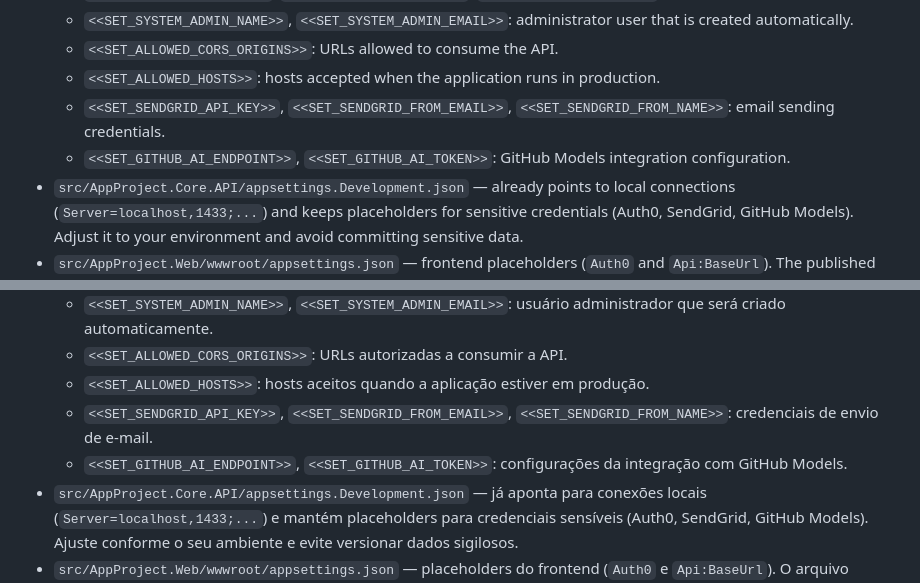
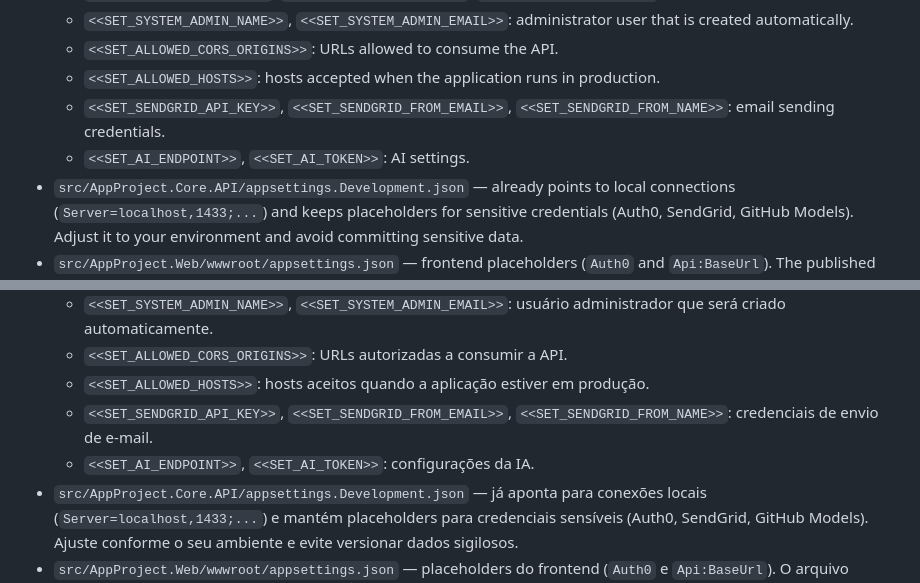
Before and after one commit to Develop4Us-Company/dotnet-template, a Markdown page: README.md, 2 parts joined by grey strips. Rendered like a GitHub page.

Commit message:
Removing GitHub Models and adding OpenAI.

```diff
--- a/README.md
+++ b/README.md
@@ -68,7 +68,7 @@ Template to create .NET projects
   - `<<SET_ALLOWED_CORS_ORIGINS>>`: URLs allowed to consume the API.
   - `<<SET_ALLOWED_HOSTS>>`: hosts accepted when the application runs in production.
   - `<<SET_SENDGRID_API_KEY>>`, `<<SET_SENDGRID_FROM_EMAIL>>`, `<<SET_SENDGRID_FROM_NAME>>`: email sending credentials.
-  - `<<SET_GITHUB_AI_ENDPOINT>>`, `<<SET_GITHUB_AI_TOKEN>>`: GitHub Models integration configuration.
+  - `<<SET_AI_ENDPOINT>>`, `<<SET_AI_TOKEN>>`: AI settings.
 - `src/AppProject.Core.API/appsettings.Development.json` — already points to local connections (`Server=localhost,1433;...`) and keeps placeholders for sensitive credentials (Auth0, SendGrid, GitHub Models). Adjust it to your environment and avoid committing sensitive data.
 - `src/AppProject.Web/wwwroot/appsettings.json` — frontend placeholders (`Auth0` and `Api:BaseUrl`). The published file must point to the production URLs.
 - `src/AppProject.Web/wwwroot/appsettings.Development.json` — has `Api:BaseUrl` pointing to `https://localhost:7121` and keeps Auth0 placeholders.
@@ -495,7 +495,7 @@ Template para criar projetos em .NET
   - `<<SET_ALLOWED_CORS_ORIGINS>>`: URLs autorizadas a consumir a API.
   - `<<SET_ALLOWED_HOSTS>>`: hosts aceitos quando a aplicação estiver em produção.
   - `<<SET_SENDGRID_API_KEY>>`, `<<SET_SENDGRID_FROM_EMAIL>>`, `<<SET_SENDGRID_FROM_NAME>>`: credenciais de envio de e-mail.
-  - `<<SET_GITHUB_AI_ENDPOINT>>`, `<<SET_GITHUB_AI_TOKEN>>`: configurações da integração com GitHub Models.
+  - `<<SET_AI_ENDPOINT>>`, `<<SET_AI_TOKEN>>`: configurações da IA.
 - `src/AppProject.Core.API/appsettings.Development.json` — já aponta para conexões locais (`Server=localhost,1433;...`) e mantém placeholders para credenciais sensíveis (Auth0, SendGrid, GitHub Models). Ajuste conforme o seu ambiente e evite versionar dados sigilosos.
 - `src/AppProject.Web/wwwroot/appsettings.json` — placeholders do frontend (`Auth0` e `Api:BaseUrl`). O arquivo publicado deve apontar para as URLs de produção.
 - `src/AppProject.Web/wwwroot/appsettings.Development.json` — traz `Api:BaseUrl` apontando para `https://localhost:7121` e mantém placeholders para Auth0.
```
